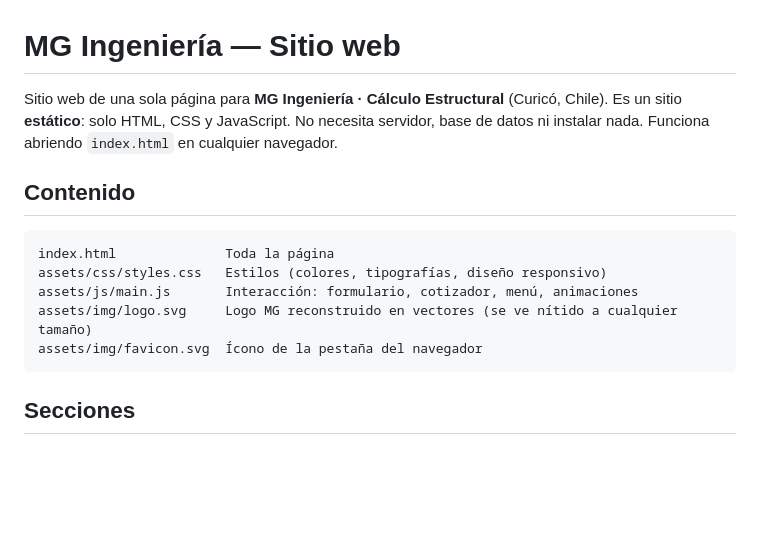
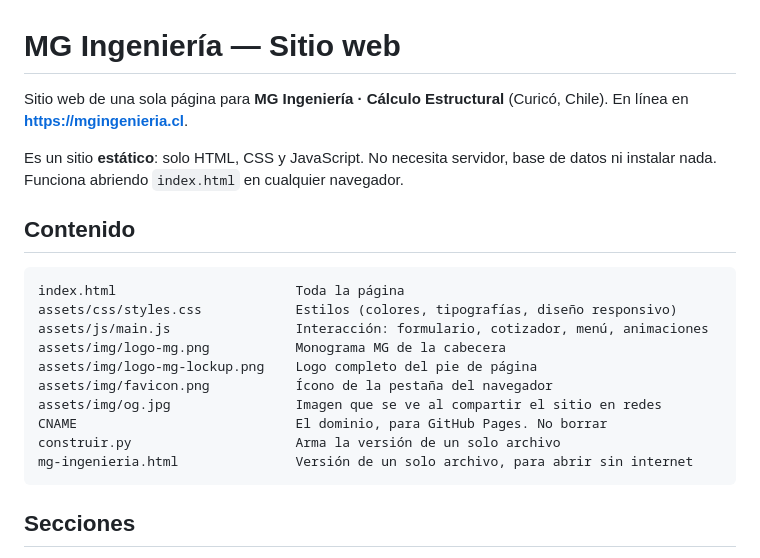
Before and after one commit to imboqqentt/codigos, a Markdown page: README.md, the part around one of its changes. GitHub-like rendering; blank space fills up the shorter version.

````diff
--- a/README.md
+++ b/README.md
@@ -1,17 +1,24 @@
 # MG Ingeniería — Sitio web
 
 Sitio web de una sola página para **MG Ingeniería · Cálculo Estructural** (Curicó, Chile).
+En línea en **https://mgingenieria.cl**.
+
 Es un sitio **estático**: solo HTML, CSS y JavaScript. No necesita servidor, base de datos ni
 instalar nada. Funciona abriendo `index.html` en cualquier navegador.
 
 ## Contenido
 
 ```
-index.html              Toda la página
-assets/css/styles.css   Estilos (colores, tipografías, diseño responsivo)
-assets/js/main.js       Interacción: formulario, cotizador, menú, animaciones
-assets/img/logo.svg     Logo MG reconstruido en vectores (se ve nítido a cualquier tamaño)
-assets/img/favicon.svg  Ícono de la pestaña del navegador
+index.html                       Toda la página
+assets/css/styles.css            Estilos (colores, tipografías, diseño responsivo)
+assets/js/main.js                Interacción: formulario, cotizador, menú, animaciones
+assets/img/logo-mg.png           Monograma MG de la cabecera
+assets/img/logo-mg-lockup.png    Logo completo del pie de página
+assets/img/favicon.png           Ícono de la pestaña del navegador
+assets/img/og.jpg                Imagen que se ve al compartir el sitio en redes
+CNAME                            El dominio, para GitHub Pages. No borrar
+construir.py                     Arma la versión de un solo archivo
+mg-ingenieria.html               Versión de un solo archivo, para abrir sin internet
 ```
 
 ## Secciones
````
Also changed, not shown: other parts of README.md (+34 -27 lines), CLAUDE.md (added, +150 -0 lines), TRASPASO.md (added, +218 -0 lines).
